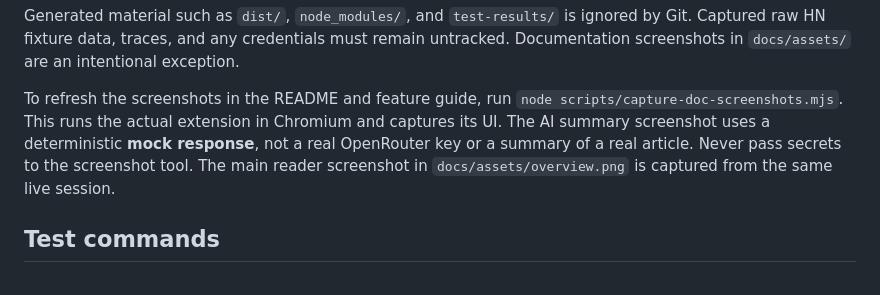
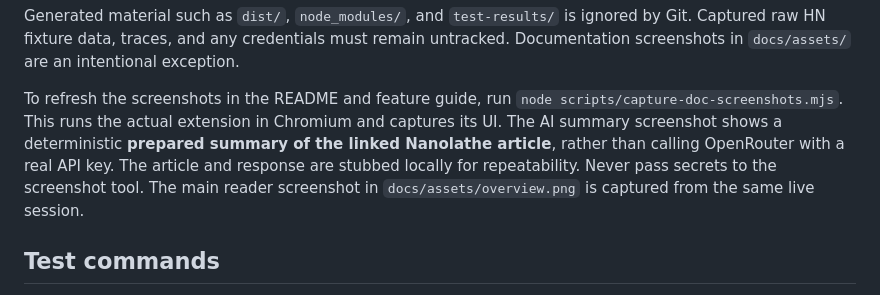
Before and after one commit to chaosmanage/harmonova, a Markdown page: docs/DEVELOPMENT.md, the part around the change. GitHub-like rendering.

```diff
--- a/docs/DEVELOPMENT.md
+++ b/docs/DEVELOPMENT.md
@@ -42,7 +42,7 @@ harmonova/
 
 Generated material such as `dist/`, `node_modules/`, and `test-results/` is ignored by Git. Captured raw HN fixture data, traces, and any credentials must remain untracked. Documentation screenshots in `docs/assets/` are an intentional exception.
 
-To refresh the screenshots in the README and feature guide, run `node scripts/capture-doc-screenshots.mjs`. This runs the actual extension in Chromium and captures its UI. The AI summary screenshot uses a deterministic **mock response**, not a real OpenRouter key or a summary of a real article. Never pass secrets to the screenshot tool. The main reader screenshot in `docs/assets/overview.png` is captured from the same live session.
+To refresh the screenshots in the README and feature guide, run `node scripts/capture-doc-screenshots.mjs`. This runs the actual extension in Chromium and captures its UI. The AI summary screenshot shows a deterministic **prepared summary of the linked Nanolathe article**, rather than calling OpenRouter with a real API key. The article and response are stubbed locally for repeatability. Never pass secrets to the screenshot tool. The main reader screenshot in `docs/assets/overview.png` is captured from the same live session.
 
 ## Test commands
 
```
Also changed, not shown: README.md (+2 -2 lines), docs/assets/ai-summary-demo.png, 1 other file.
